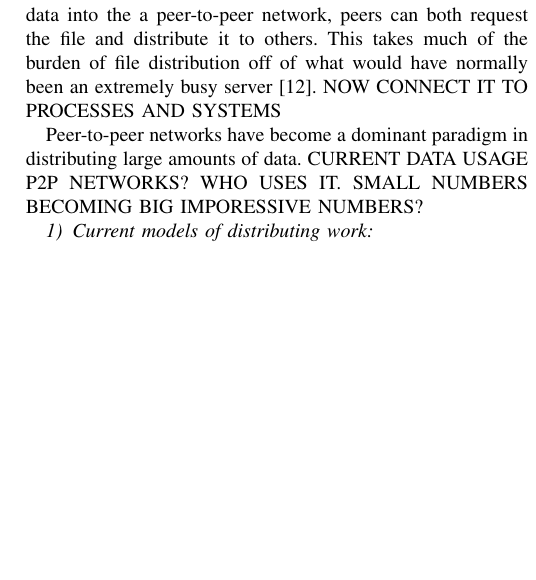
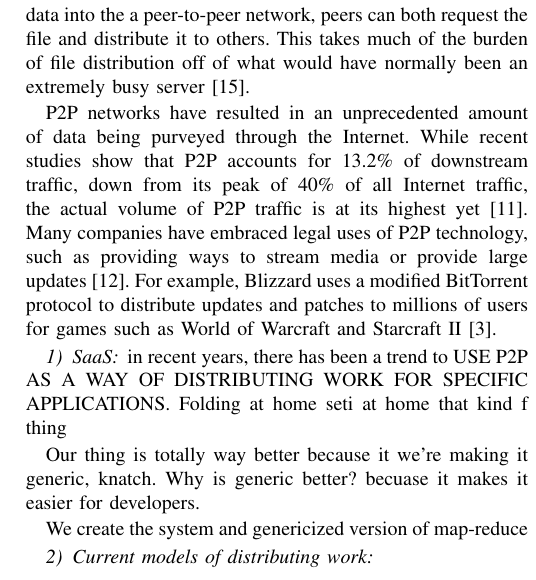
Before and after one commit to BrendanBenshoof/CHRONUS, a LaTeX paper (CHRONUS/WHITEPAPER/CHRONUS.tex): part of one column of page 1 of 3, cut so that both start at the same text, the shorter picture padded with empty space. Compiled offline with pdfLaTeX.

Commit message:
About to insert first pictures

```diff
--- a/CHRONUS/WHITEPAPER/CHRONUS.tex
+++ b/CHRONUS/WHITEPAPER/CHRONUS.tex
@@ -64,14 +64,24 @@ MapReduce does not automatically distribute work among slave nodes without confi
 
 \section{Introduction}
 
-Peer-to-peer (P2P) networks are of enormous interest to network research, as they provide an efficient way to distribute large files to millions of users without many of the limitations of the traditional client-server model. In the client-server model, the server addresses each client's request individually, creating a single point of failure due to traffic or the loss of the server.  In peer-to-peer networks, each node takes on both the role of client and server.  If someone wishes to introduce data into the a peer-to-peer network, peers can both request the file and distribute it to others.  This takes much of the burden of file distribution off of what would have normally been an extremely busy server \cite{Overview}.  NOW CONNECT IT TO PROCESSES AND SYSTEMS
+
+Peer-to-peer (P2P) networks are of enormous interest to network research, as they provide an efficient way to distribute large files to millions of users without many of the limitations of the traditional client-server model. In the client-server model, the server addresses each client's request individually, creating a single point of failure due to traffic or the loss of the server.  In peer-to-peer networks, each node takes on both the role of client and server.  If someone wishes to introduce data into the a peer-to-peer network, peers can both request the file and distribute it to others.  This takes much of the burden of file distribution off of what would have normally been an extremely busy server \cite{Overview}.
+
+P2P networks have resulted in an unprecedented amount of data being purveyed through the Internet.  While recent studies show that P2P accounts for 13.2\% of downstream traffic, down from its peak of 40\% of all Internet traffic, the actual volume of P2P traffic is at its highest yet \cite{5713296}. Many companies have embraced legal uses of P2P technology, such as providing ways to stream media or provide large updates  \cite{P2PLegal}.  For example, Blizzard uses a modified BitTorrent protocol to distribute updates and patches to millions of users for games such as World of Warcraft and Starcraft II \cite{chehai2006analysis}.
 
 
 
+\subsubsection{SaaS}
+in recent years, there has been a trend to USE P2P AS A WAY OF DISTRIBUTING WORK FOR SPECIFIC APPLICATIONS.  Folding at home seti at home that kind f thing
 
-Peer-to-peer networks have become a dominant paradigm in distributing large amounts of data. CURRENT DATA USAGE P2P NETWORKS?  WHO USES IT.  SMALL NUMBERS BECOMING BIG IMPORESSIVE NUMBERS?
+Our thing is totally way better because it we're making it generic, knatch.  Why is generic better?  becuase it makes it easier for developers.
+
+We create the system and genericized version of map-reduce
 
 \subsubsection{Current models of distributing work}
+
+
+
 
 \section{Background}
 Not all peer-to-peer networks are equal; there are variety of protocols and methodologies that a networks could implement and this affects what kind of solutions are available to reduce the traffic on the network    \cite{SurveyCompare} \cite{Overview}.
@@ -91,6 +101,8 @@ In addition, the network topology is distributed among various peers.  Each peer
 CFS is a file sharing system built on top of Chord \cite{CFS}.
 
 P2P-MapReduce \cite{marozzo2012p2p}, is similar to our work, but looks only at MapReduce; MapRecude is only one of the services CHRONUS provides.  It consumed more network resources than the traditional centralized implementation, but was much more tolerant to churn and lost less time when nodes?jobs failed\footnote{Fix this, actual quote was "In summary, the experimental results show that even if the P2P-MapReduce system consumes in most cases more network resources than a centralized implementation of MapReduce, it is far more efficient in job management since it minimizes the lost computing time due to jobs failures."}.  P2P-MapReduce was not implemented on a large scale; the test results for larger networks were derived from simulations
+
+\subsubsection{Folding at home?}
 
 \section{CHORD}
 The Chord protocol \cite{Chord} takes in some key and returns the identity (ID) of the node responsible for that key.  These keys are generated by hashing a value of the node, such as the IP address, or by hashing  the filename of a file.  The hashing process creates a $m$-bit hash identifier.
```
Also changed, not shown: CHRONUS/WHITEPAPER/CHRONUS.pdf.
